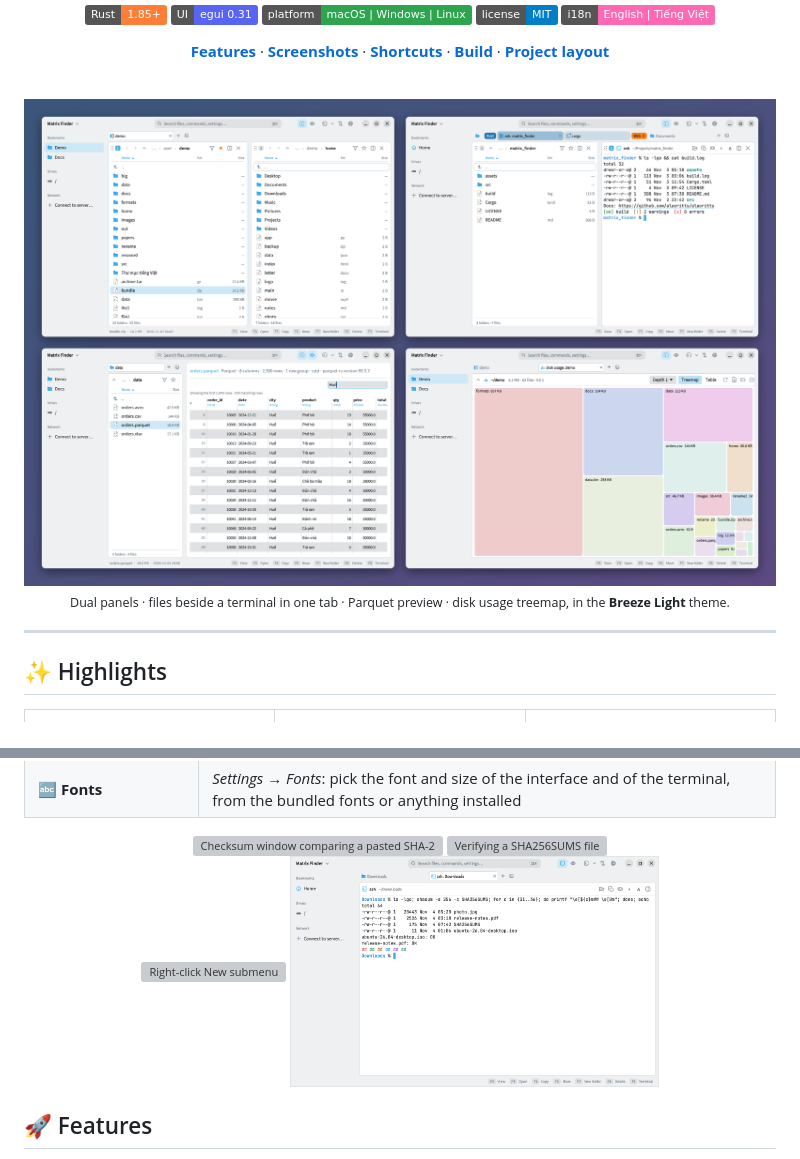
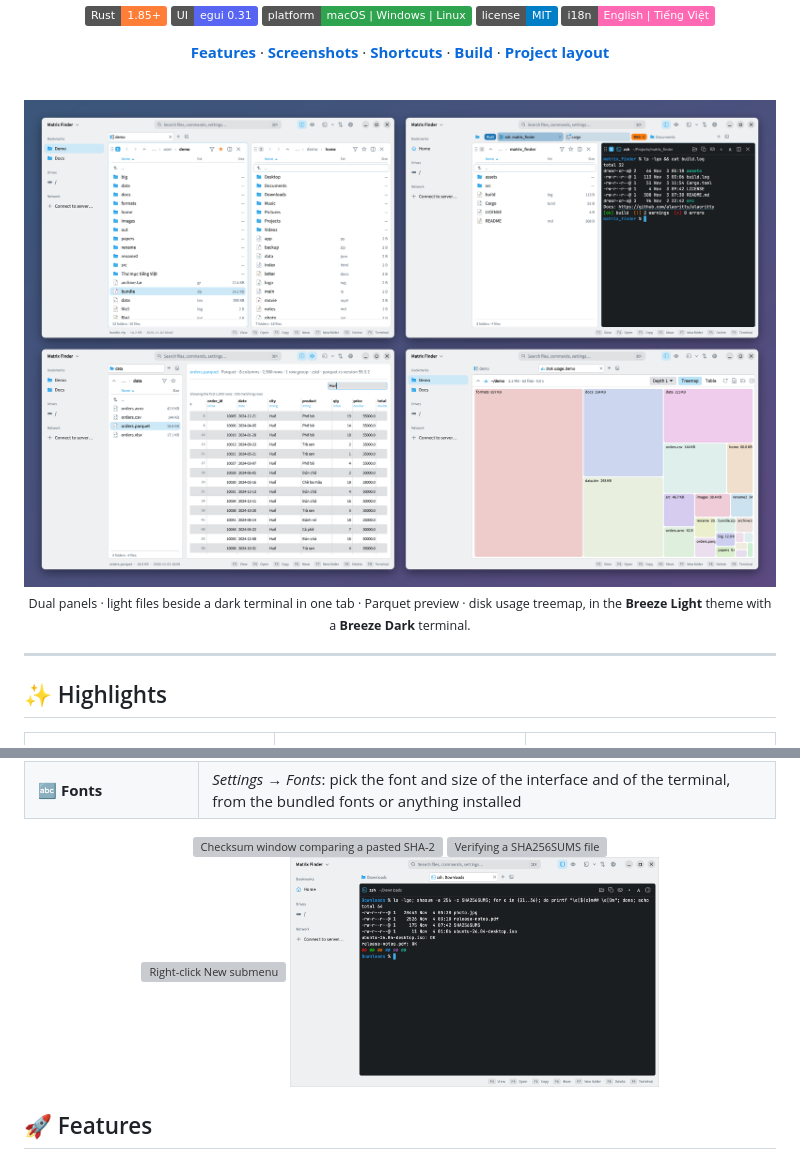
Before and after one commit to quangtiencs/matrix_finder, a Markdown page: README.md, 2 parts joined by grey strips. Drawn GitHub-style; pictures changed too: docs/light/terminal.png, docs/showcase.png; badges without logos; grey boxes are pictures that could not be loaded.

```diff
--- a/README.md
+++ b/README.md
@@ -27,5 +27,5 @@ Easy to start with, and it has power-user features in the Total Commander tradit
 
-<sub>Dual panels · files beside a terminal in one tab · Parquet preview · disk usage treemap, in the <b>Breeze Light</b> theme.</sub>
+<sub>Dual panels · light files beside a dark terminal in one tab · Parquet preview · disk usage treemap, in the <b>Breeze Light</b> theme with a <b>Breeze Dark</b> terminal.</sub>
 
 </div>
 
```
Also changed, not shown: other parts of README.md (+1 -1 lines), docs/light/showcase-terminal.png (deleted), 1 other file.
